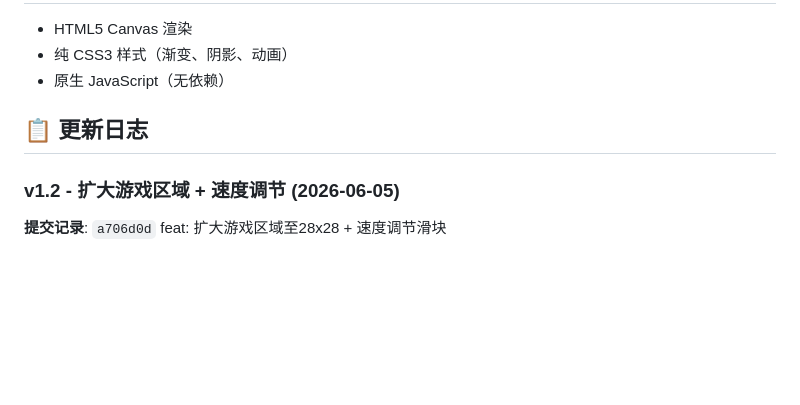
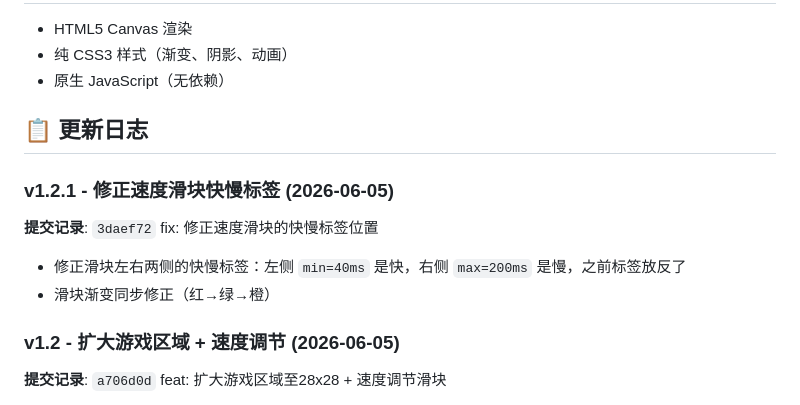
Before and after one commit to wrs-sun/snake-game, a Markdown page: README.md, the part around the change. GitHub-like rendering; blank space fills up the shorter version.

Commit message:
docs: 更新 README，记录 v1.2.1 滑快慢标签修复
Co-Authored-By: Claude Opus 4.8 (1M context) <noreply@anthropic.com>

```diff
--- a/README.md
+++ b/README.md
@@ -52,6 +52,13 @@
 
 ## 📋 更新日志
 
+### v1.2.1 - 修正速度滑块快慢标签 (2026-06-05)
+
+**提交记录**: `3daef72` fix: 修正速度滑块的快慢标签位置
+
+- 修正滑块左右两侧的快慢标签：左侧 `min=40ms` 是快，右侧 `max=200ms` 是慢，之前标签放反了
+- 滑块渐变同步修正（红→绿→橙）
+
 ### v1.2 - 扩大游戏区域 + 速度调节 (2026-06-05)
 
 **提交记录**: `a706d0d` feat: 扩大游戏区域至28x28 + 速度调节滑块
```
